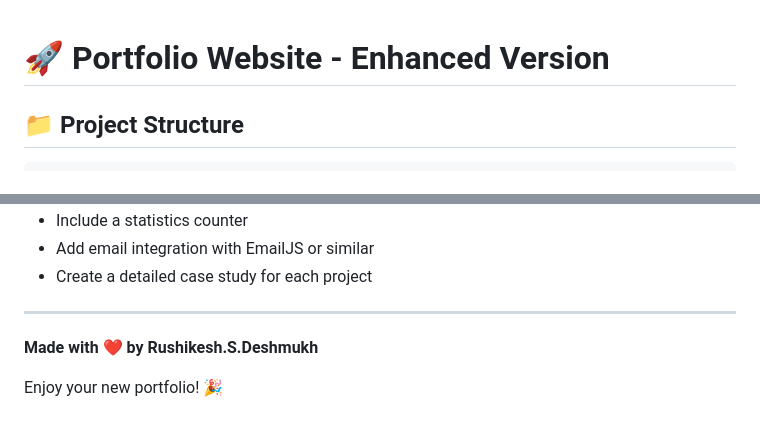
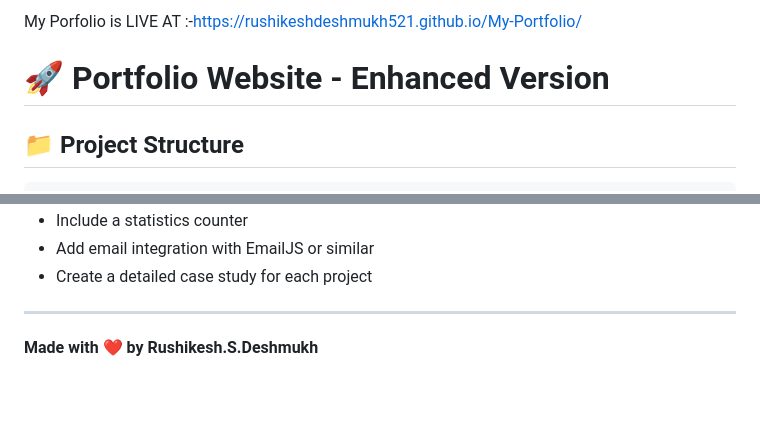
Before and after one commit to RushikeshDeshmukh521/My-Portfolio, a Markdown page: README.md, 2 parts joined by grey strips. Drawn GitHub-style; blank space fills up the shorter version.

```diff
--- a/README.md
+++ b/README.md
@@ -1,3 +1,7 @@
+My Porfolio is LIVE AT :-https://rushikeshdeshmukh521.github.io/My-Portfolio/
+
+
+
 # 🚀 Portfolio Website - Enhanced Version
 
 ## 📁 Project Structure
@@ -199,5 +203,3 @@ The portfolio includes a dark/light theme toggle that:
 ---
 
 **Made with ❤️ by Rushikesh.S.Deshmukh**
-
-Enjoy your new portfolio! 🎉
```
